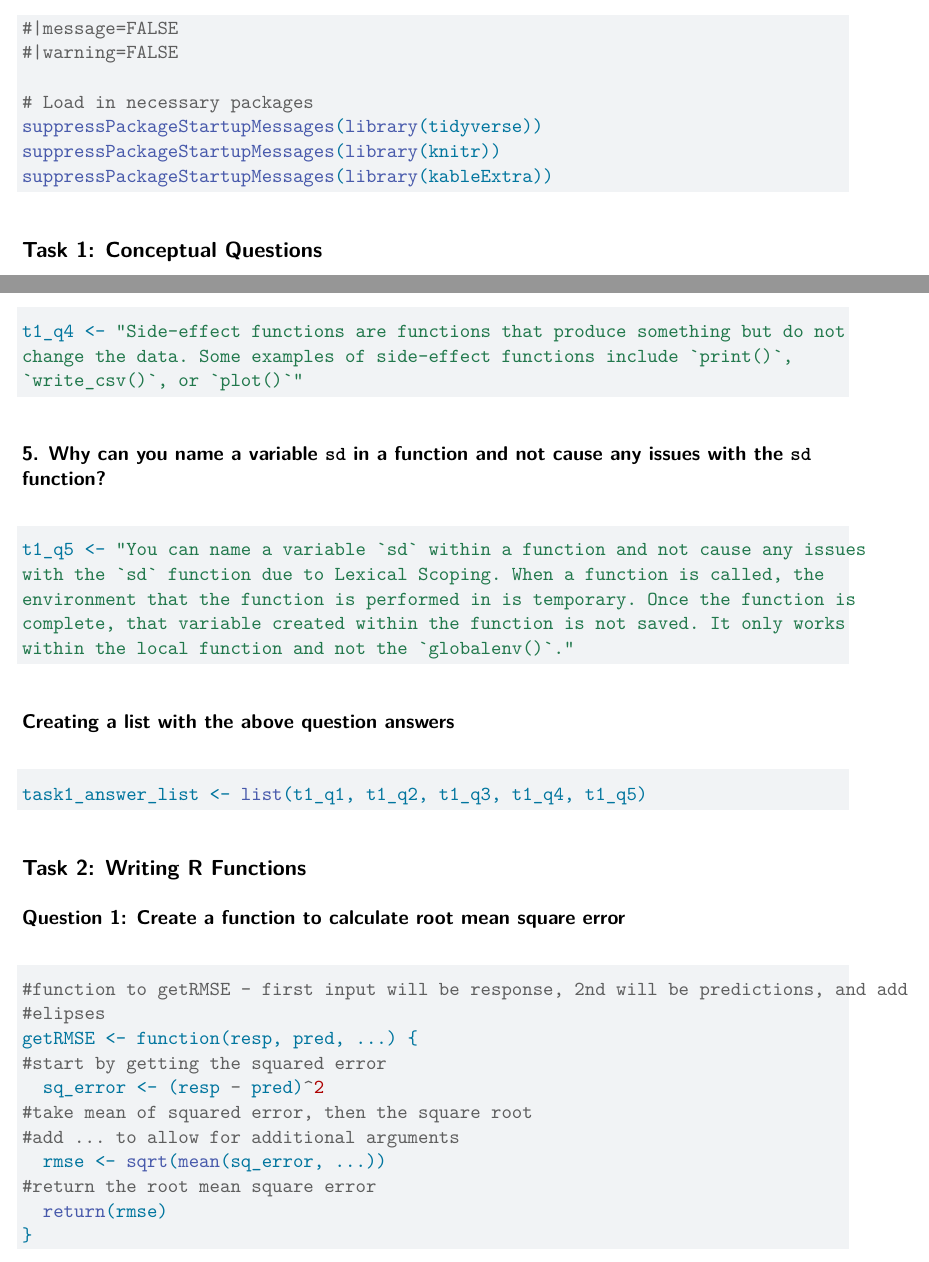
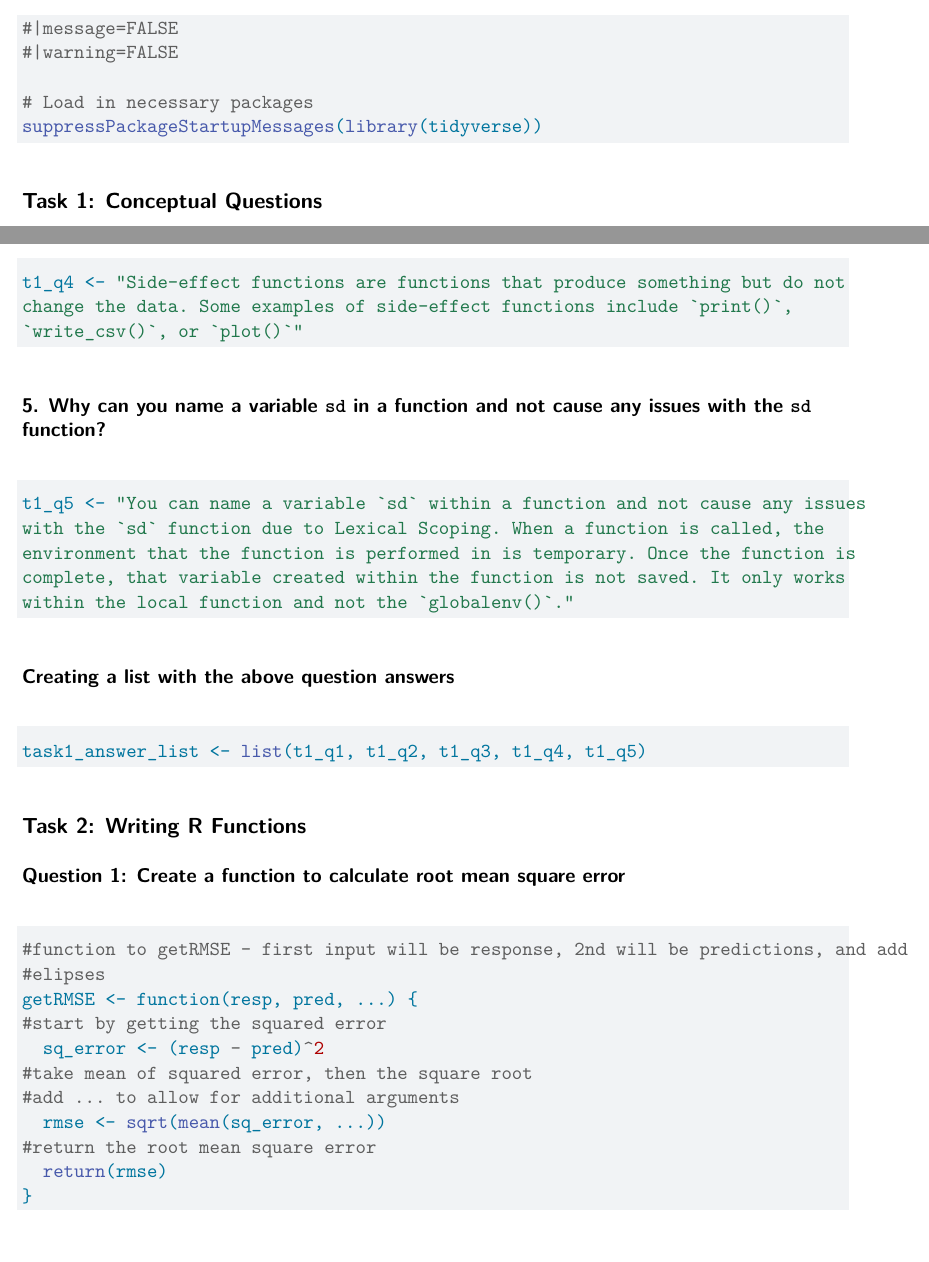
Before and after one commit to mmaccia0105/HW-4, a Quarto document (HW Output.qmd): two parts of pages 1 and 2 of 6, joined at a grey line, cut so that both start at the same text. Rendered offline with R 4.5, knitr and Pandoc in place of Quarto, then LaTeX, with nearby package versions; code that draws random numbers runs with fixed seeds of ours.

Commit message:
making sure up to date before closing

````diff
--- a/HW Output.qmd
+++ b/HW Output.qmd
@@ -11,8 +11,6 @@ editor: visual
 
 # Load in necessary packages
 suppressPackageStartupMessages(library(tidyverse))
-suppressPackageStartupMessages(library(knitr))
-suppressPackageStartupMessages(library(kableExtra))
 
 ```
 
````
Also changed, not shown: HW-Output.pdf, HW Output.qmd (5 more changed lines).
